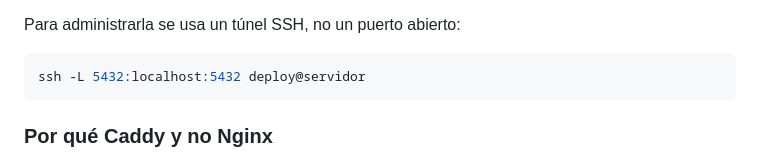
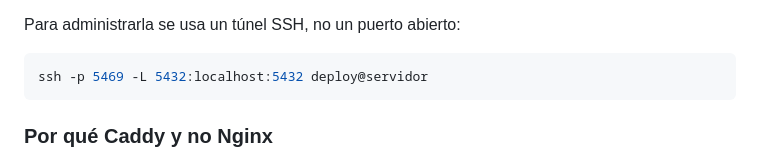
Before and after one commit to tomsonArrua7/odontocampus, a Markdown page: docs/arquitectura.md, the part around the change. Drawn GitHub-style.

````diff
--- a/docs/arquitectura.md
+++ b/docs/arquitectura.md
@@ -103,7 +103,7 @@ pérdida total en proyectos de este tamaño.
 Para administrarla se usa un túnel SSH, no un puerto abierto:
 
 ```bash
-ssh -L 5432:localhost:5432 deploy@servidor
+ssh -p 5469 -L 5432:localhost:5432 deploy@servidor
 ```
 
 ### Por qué Caddy y no Nginx
````
Also changed, not shown: docs/despliegue-cloudpanel.md (+5 -5 lines), docs/plan.md (+1 -1 lines).
